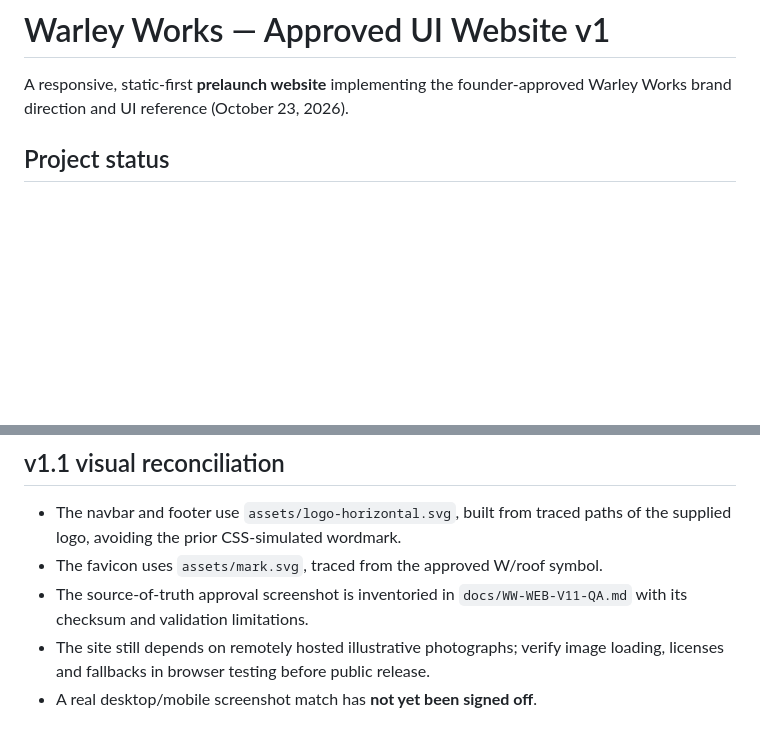
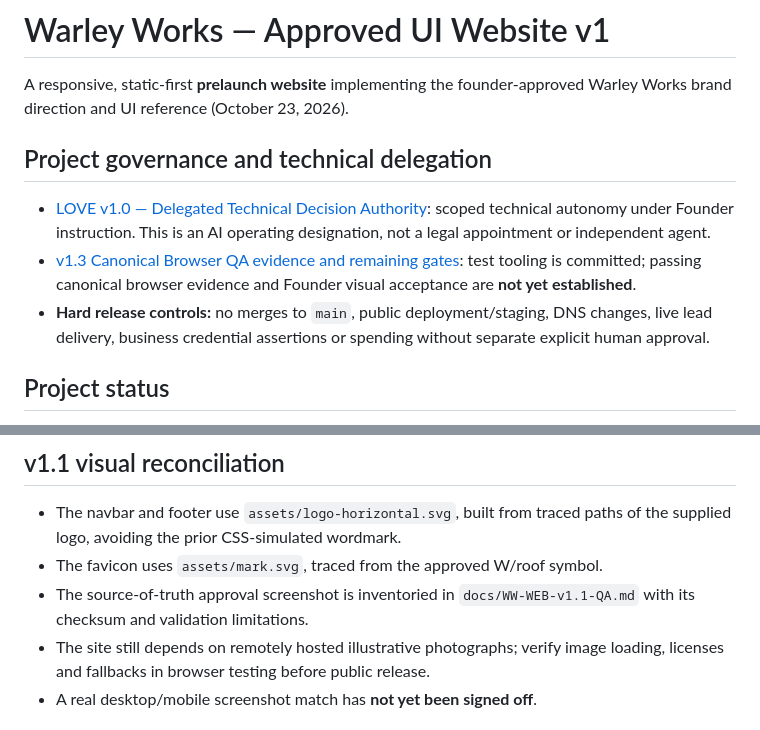
Before and after one commit to aicapitalventures/Warleyworks.com, a Markdown page: README.md, 2 parts joined by grey strips. GitHub-like rendering; blank space fills up the shorter version.

Commit message:
Docs: link LOVE v1.0 delegation and canonical QA from README

```diff
--- a/README.md
+++ b/README.md
@@ -1,6 +1,12 @@
 # Warley Works — Approved UI Website v1
 
 A responsive, static-first **prelaunch website** implementing the founder-approved Warley Works brand direction and UI reference (October 23, 2026).
+
+## Project governance and technical delegation
+
+- [LOVE v1.0 — Delegated Technical Decision Authority](docs/WW-GOV-LOVE-001-Delegated-Technical-Authority-v1.0.md): scoped technical autonomy under Founder instruction. This is an AI operating designation, not a legal appointment or independent agent.
+- [v1.3 Canonical Browser QA evidence and remaining gates](docs/WW-WEB-v1.3-QA.md): test tooling is committed; passing canonical browser evidence and Founder visual acceptance are **not yet established**.
+- **Hard release controls:** no merges to `main`, public deployment/staging, DNS changes, live lead delivery, business credential assertions or spending without separate explicit human approval.
 
 ## Project status
 
@@ -38,7 +44,7 @@ Open `http://localhost:8000`. Static hosting is possible later with GitHub Pages
 
 - The navbar and footer use `assets/logo-horizontal.svg`, built from traced paths of the supplied logo, avoiding the prior CSS-simulated wordmark.
 - The favicon uses `assets/mark.svg`, traced from the approved W/roof symbol.
-- The source-of-truth approval screenshot is inventoried in `docs/WW-WEB-V11-QA.md` with its checksum and validation limitations.
+- The source-of-truth approval screenshot is inventoried in `docs/WW-WEB-v1.1-QA.md` with its checksum and validation limitations.
 - The site still depends on remotely hosted illustrative photographs; verify image loading, licenses and fallbacks in browser testing before public release.
 - A real desktop/mobile screenshot match has **not yet been signed off**.
 
```
